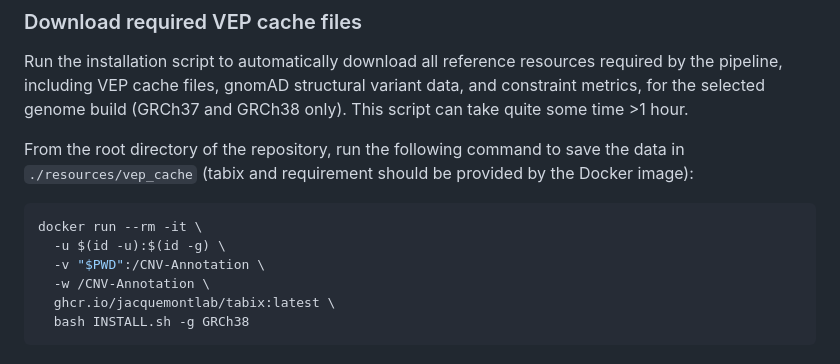
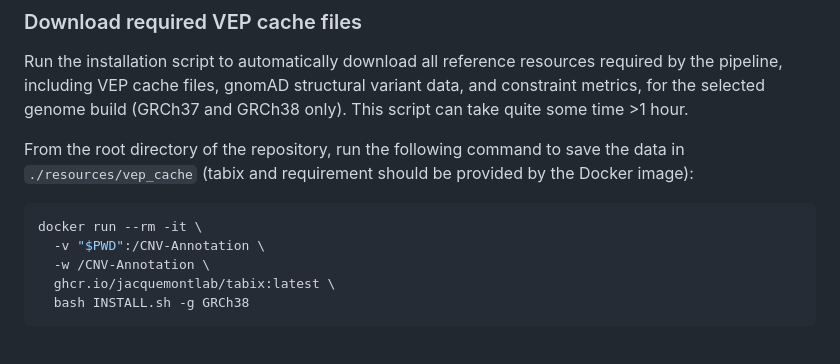
Before and after one commit to JacquemontLab/CNV-Annotation, a Markdown page: README.md, the part around the change. Rendered like a GitHub page.

Commit message:
Simplify Docker run command in README
Removed user ID and group ID from Docker run command.

````diff
--- a/README.md
+++ b/README.md
@@ -36,7 +36,6 @@ From the root directory of the repository, run the following command to save the
 
 ```bash
 docker run --rm -it \
-  -u $(id -u):$(id -g) \
   -v "$PWD":/CNV-Annotation \
   -w /CNV-Annotation \
   ghcr.io/jacquemontlab/tabix:latest \
````
